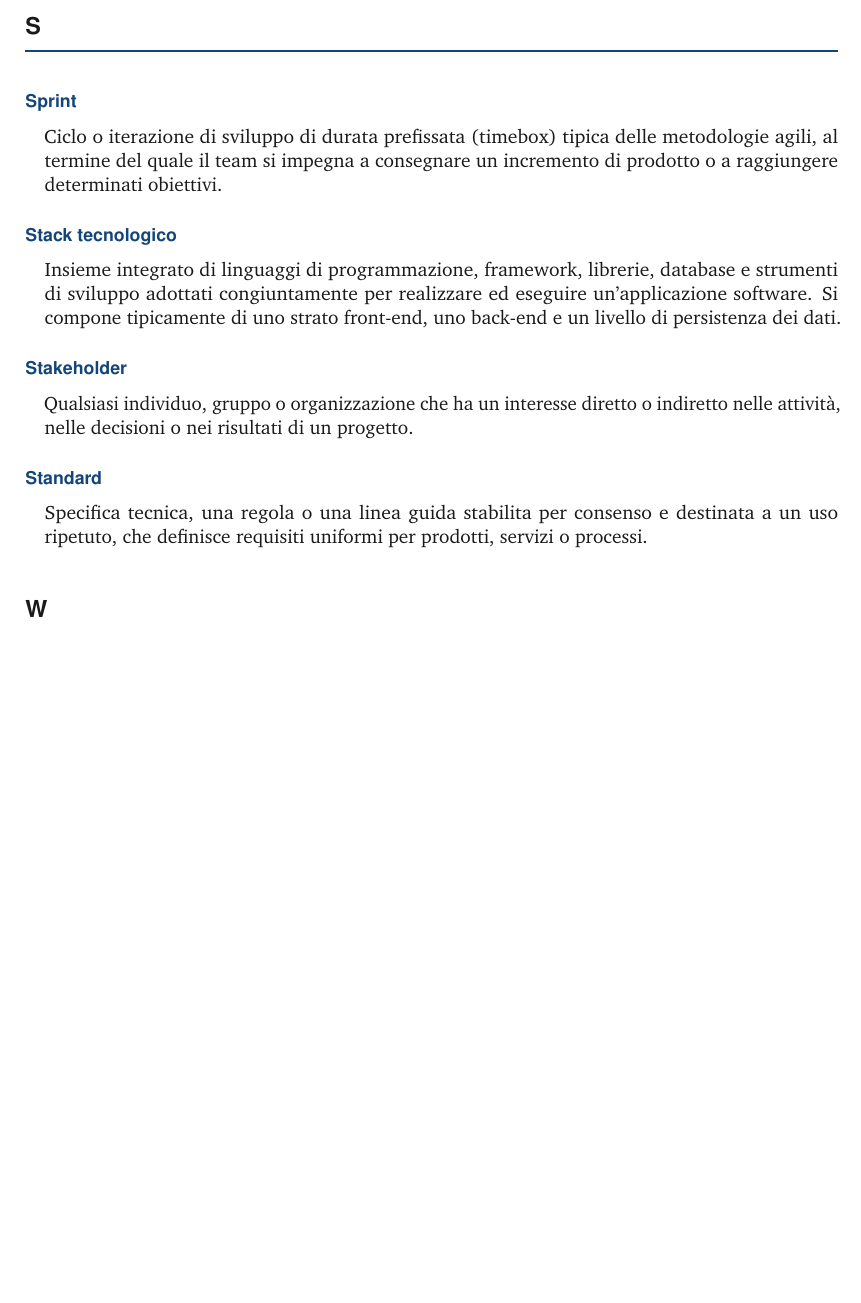
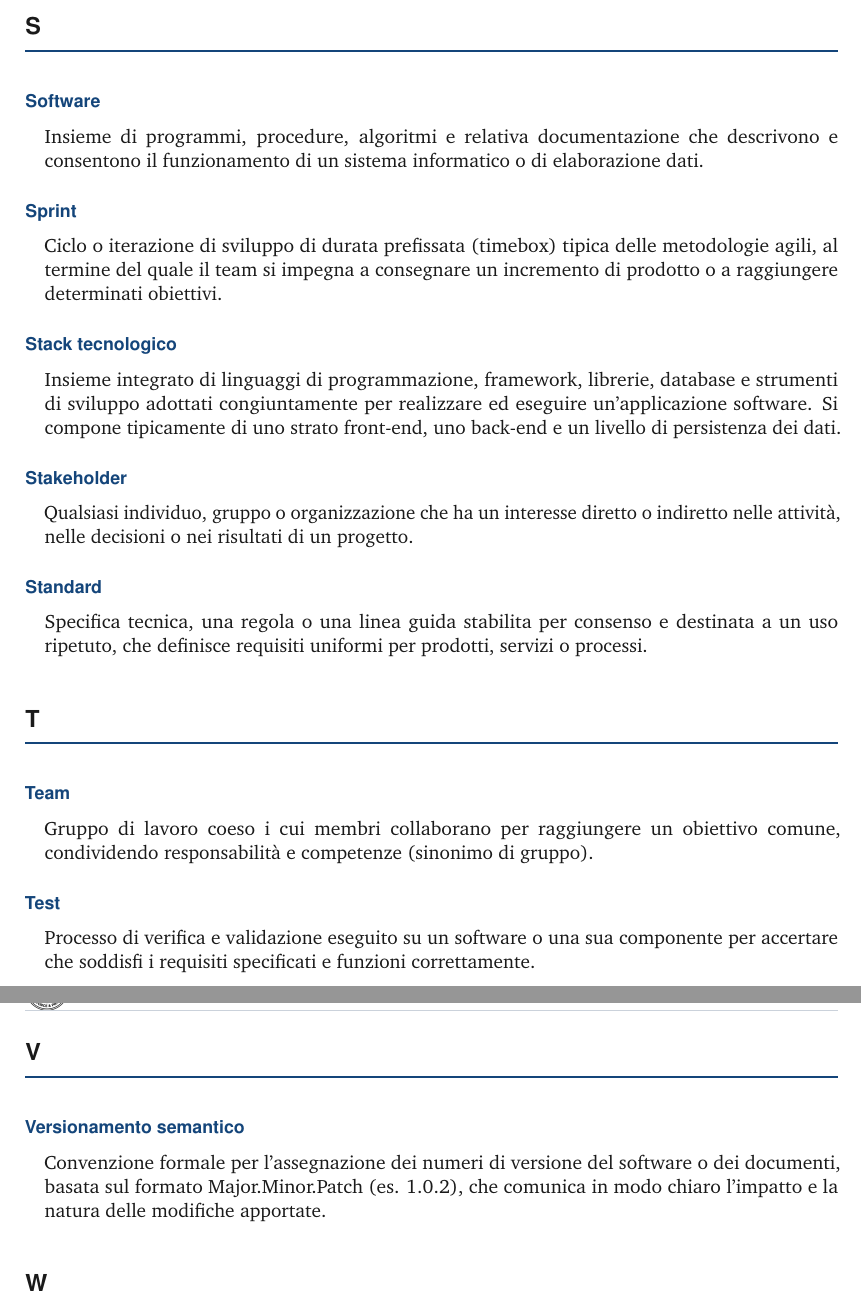
Before and after one commit to Git-Push-Team/docs, a LaTeX document (RTB/documenti/interni/glossario/glossario.tex, which reads RTB/documenti/interni/glossario/capitoli/s.tex, RTB/documenti/interni/glossario/capitoli/t.tex, RTB/documenti/interni/glossario/capitoli/v.tex): part of page 9 of 9 before the commit and two parts of pages 11 and 12 of 12 after it, the two joined at a grey line, cut so that both start at the same text, the shorter picture padded with empty space. Compiled offline with pdfLaTeX.

Commit message:
Inserite parole in Glossario da Norme di progetto

```diff
--- a/RTB/documenti/interni/glossario/capitoli/s.tex
+++ b/RTB/documenti/interni/glossario/capitoli/s.tex
@@ -2,6 +2,8 @@
 % Lettera S del Glossario (vedi capitoli/a.tex per le istruzioni).
 \phantomsection
 \letteraglossario{S}
+
+\termine{Software}{Insieme di programmi, procedure, algoritmi e relativa documentazione che descrivono e consentono il funzionamento di un sistema informatico o di elaborazione dati.}
 
 \termine{Sprint}{Ciclo o iterazione di sviluppo di durata prefissata (timebox) tipica delle metodologie agili, al termine del quale il team si impegna a consegnare un incremento di prodotto o a raggiungere determinati obiettivi.}
 
--- /dev/null
+++ b/RTB/documenti/interni/glossario/capitoli/t.tex
@@ -0,0 +1,8 @@
+% !TEX root = ../glossario.tex
+% Lettera T del Glossario (vedi capitoli/a.tex per le istruzioni).
+\phantomsection
+\letteraglossario{T}
+
+\termine{Team}{Gruppo di lavoro coeso i cui membri collaborano per raggiungere un obiettivo comune, condividendo responsabilità e competenze (sinonimo di gruppo).}
+
+\termine{Test}{Processo di verifica e validazione eseguito su un software o una sua componente per accertare che soddisfi i requisiti specificati e funzioni correttamente.}
--- /dev/null
+++ b/RTB/documenti/interni/glossario/capitoli/v.tex
@@ -0,0 +1,6 @@
+% !TEX root = ../glossario.tex
+% Lettera V del Glossario (vedi capitoli/a.tex per le istruzioni).
+\phantomsection
+\letteraglossario{V}
+
+\termine{Versionamento semantico}{Convenzione formale per l'assegnazione dei numeri di versione del software o dei documenti, basata sul formato Major.Minor.Patch (es. 1.0.2), che comunica in modo chiaro l'impatto e la natura delle modifiche apportate.}
```
Also changed, not shown: RTB/documenti/interni/glossario/capitoli/a.tex (+2 -0 lines), RTB/documenti/interni/glossario/capitoli/b.tex (+6 -0 lines), RTB/documenti/interni/glossario/capitoli/c.tex (+2 -0 lines), RTB/documenti/interni/glossario/capitoli/d.tex (+6 -0 lines), RTB/documenti/interni/glossario/capitoli/f.tex (+2 -0 lines).
